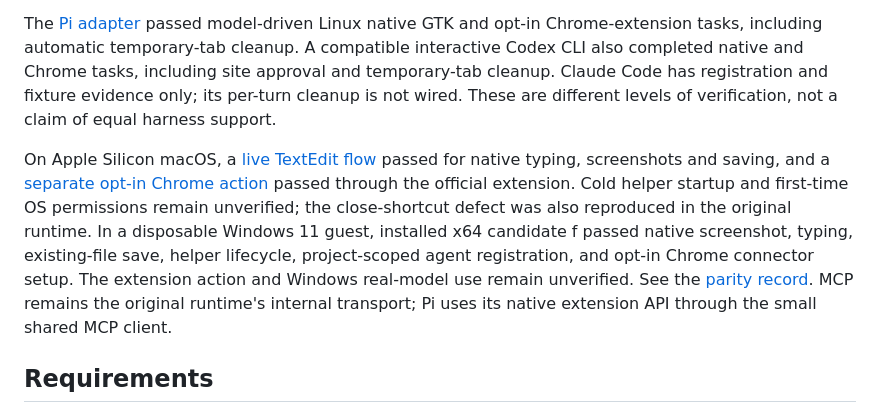
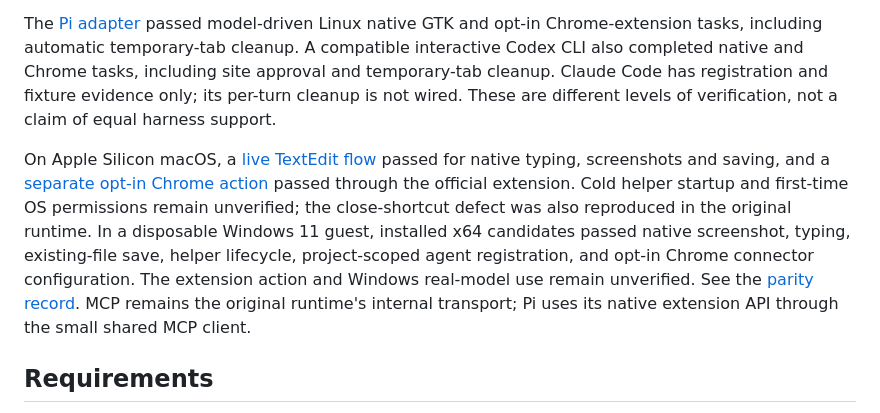
Before and after one commit to 0xpolarzero/lcu, a Markdown page: README.md, the part around the change. GitHub-like rendering.

Commit message:
docs: attribute Windows gates to exact candidates

```diff
--- a/README.md
+++ b/README.md
@@ -6,7 +6,7 @@ LCU launches the original computer-use runtime from a pinned official ChatGPT ap
 
 The [Pi adapter](docs/ADAPTERS.md) passed model-driven Linux native GTK and opt-in Chrome-extension tasks, including automatic temporary-tab cleanup. A compatible interactive Codex CLI also completed native and Chrome tasks, including site approval and temporary-tab cleanup. Claude Code has registration and fixture evidence only; its per-turn cleanup is not wired. These are different levels of verification, not a claim of equal harness support.
 
-On Apple Silicon macOS, a [live TextEdit flow](docs/verification/macos-live-2026-09-24.md) passed for native typing, screenshots and saving, and a [separate opt-in Chrome action](docs/verification/chrome-opt-in-2026-09-24.md) passed through the official extension. Cold helper startup and first-time OS permissions remain unverified; the close-shortcut defect was also reproduced in the original runtime. In a disposable Windows 11 guest, installed x64 candidate f passed native screenshot, typing, existing-file save, helper lifecycle, project-scoped agent registration, and opt-in Chrome connector setup. The extension action and Windows real-model use remain unverified. See the [parity record](docs/PARITY-STATUS.md). MCP remains the original runtime's internal transport; Pi uses its native extension API through the small shared MCP client.
+On Apple Silicon macOS, a [live TextEdit flow](docs/verification/macos-live-2026-09-24.md) passed for native typing, screenshots and saving, and a [separate opt-in Chrome action](docs/verification/chrome-opt-in-2026-09-24.md) passed through the official extension. Cold helper startup and first-time OS permissions remain unverified; the close-shortcut defect was also reproduced in the original runtime. In a disposable Windows 11 guest, installed x64 candidates passed native screenshot, typing, existing-file save, helper lifecycle, project-scoped agent registration, and opt-in Chrome connector configuration. The extension action and Windows real-model use remain unverified. See the [parity record](docs/PARITY-STATUS.md). MCP remains the original runtime's internal transport; Pi uses its native extension API through the small shared MCP client.
 
 ## Requirements
 
```
Also changed, not shown: docs/PARITY-STATUS.md (+1 -1 lines), docs/verification/windows-source.md (+3 -3 lines).
